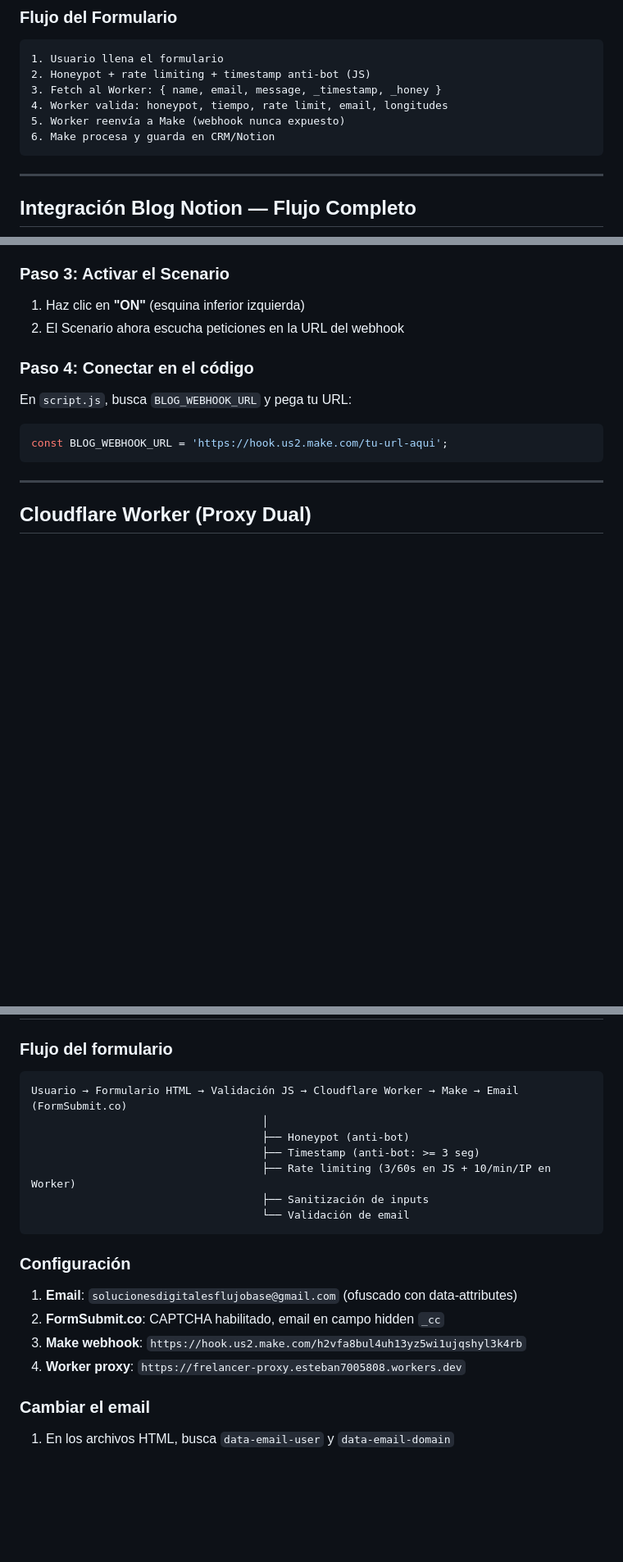
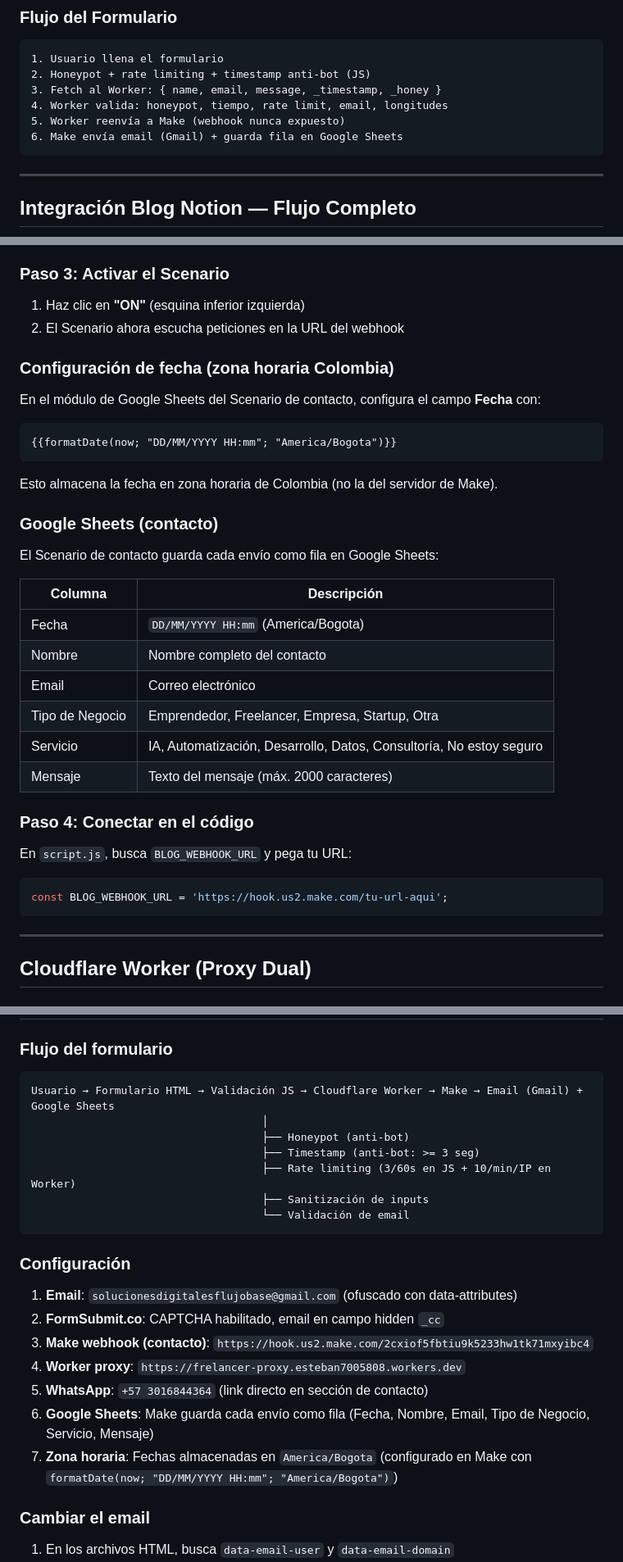
Before and after one commit to Davidcastanom/freelancer, a Markdown page: README.md, 3 parts joined by grey strips. Shown at 82% size. Rendered like a GitHub page; blank space fills up the shorter version.

Commit message:
docs: README completo — Google Sheets, webhook actualizado, WhatsApp, zona horaria Colombia

````diff
--- a/README.md
+++ b/README.md
@@ -131,7 +132,7 @@ El navegador **no puede** hacer fetch directo a `hook.us2.make.com` porque Make
 3. Fetch al Worker: { name, email, message, _timestamp, _honey }
 4. Worker valida: honeypot, tiempo, rate limit, email, longitudes
 5. Worker reenvía a Make (webhook nunca expuesto)
-6. Make procesa y guarda en CRM/Notion
+6. Make envía email (Gmail) + guarda fila en Google Sheets
 ```
 
 ---
@@ -296,6 +296,29 @@ Para que el botón "Leer Artículo" funcione:
 
 1. Haz clic en **"ON"** (esquina inferior izquierda)
 2. El Scenario ahora escucha peticiones en la URL del webhook
+
+### Configuración de fecha (zona horaria Colombia)
+
+En el módulo de Google Sheets del Scenario de contacto, configura el campo **Fecha** con:
+
+```
+{{formatDate(now; "DD/MM/YYYY HH:mm"; "America/Bogota")}}
+```
+
+Esto almacena la fecha en zona horaria de Colombia (no la del servidor de Make).
+
+### Google Sheets (contacto)
+
+El Scenario de contacto guarda cada envío como fila en Google Sheets:
+
+| Columna | Descripción |
+|---------|-------------|
+| Fecha | `DD/MM/YYYY HH:mm` (America/Bogota) |
+| Nombre | Nombre completo del contacto |
+| Email | Correo electrónico |
+| Tipo de Negocio | Emprendedor, Freelancer, Empresa, Startup, Otra |
+| Servicio | IA, Automatización, Desarrollo, Datos, Consultoría, No estoy seguro |
+| Mensaje | Texto del mensaje (máx. 2000 caracteres) |
 
 ### Paso 4: Conectar en el código
 
@@ -628,7 +652,7 @@ En `casos-exito.html`, copia un bloque `<div class="portfolio-item">` y editalo.
 ### Flujo del formulario
 
 ```
-Usuario → Formulario HTML → Validación JS → Cloudflare Worker → Make → Email (FormSubmit.co)
+Usuario → Formulario HTML → Validación JS → Cloudflare Worker → Make → Email (Gmail) + Google Sheets
                                     │
                                     ├── Honeypot (anti-bot)
                                     ├── Timestamp (anti-bot: >= 3 seg)
@@ -641,8 +665,11 @@ Usuario → Formulario HTML → Validación JS → Cloudflare Worker → Make
 
 1. **Email**: `solucionesdigitalesflujobase@gmail.com` (ofuscado con data-attributes)
 2. **FormSubmit.co**: CAPTCHA habilitado, email en campo hidden `_cc`
-3. **Make webhook**: `https://hook.us2.make.com/h2vfa8bul4uh13yz5wi1ujqshyl3k4rb`
+3. **Make webhook (contacto)**: `https://hook.us2.make.com/2cxiof5fbtiu9k5233hw1tk71mxyibc4`
 4. **Worker proxy**: `https://frelancer-proxy.esteban7005808.workers.dev`
+5. **WhatsApp**: `+57 3016844364` (link directo en sección de contacto)
+6. **Google Sheets**: Make guarda cada envío como fila (Fecha, Nombre, Email, Tipo de Negocio, Servicio, Mensaje)
+7. **Zona horaria**: Fechas almacenadas en `America/Bogota` (configurado en Make con `formatDate(now; "DD/MM/YYYY HH:mm"; "America/Bogota")`)
 
 ### Cambiar el email
 
````
Also changed, not shown: other parts of README.md (+10 -9 lines).
